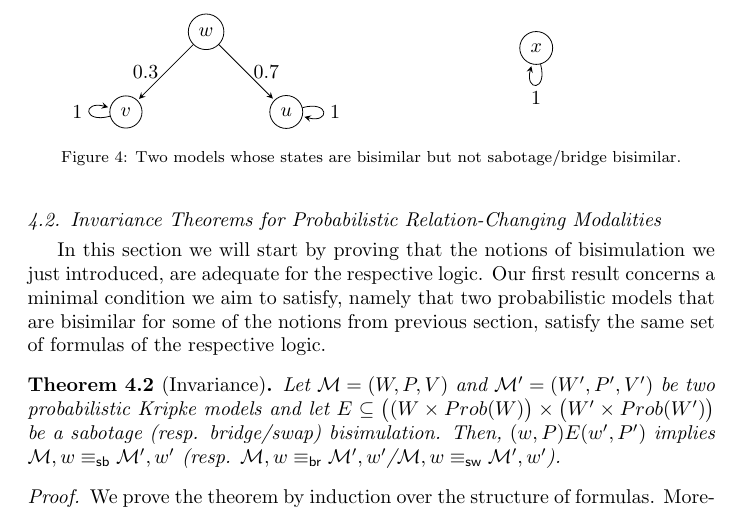
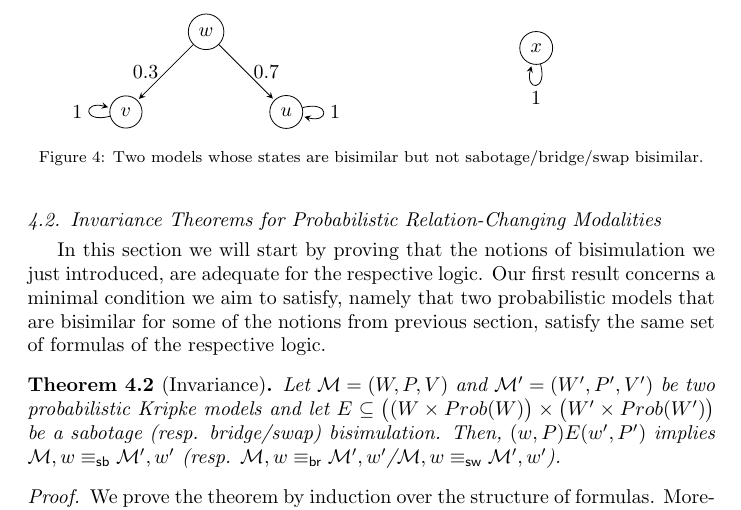
Before and after one commit to rfervari/jlamp2026, a LaTeX paper (main.tex, which reads sections/probabilistic-bisimulations.tex): part of page 12 of 24, cut so that both start at the same text. Compiled offline with pdfLaTeX.

Commit message:
some minor updates

```diff
--- a/sections/probabilistic-bisimulations.tex
+++ b/sections/probabilistic-bisimulations.tex
@@ -138,7 +138,7 @@ We note that our definitions of relation-changing bisimulations do not fully gen
 
         \end{tikzpicture}
         \end{minipage}
-    \caption{Two models whose states are bisimilar but not sabotage/bridge bisimilar.}
+    \caption{Two models whose states are bisimilar but not sabotage/bridge/swap bisimilar.}
     \label{ex_not_bis}
 \end{figure}
 
```
